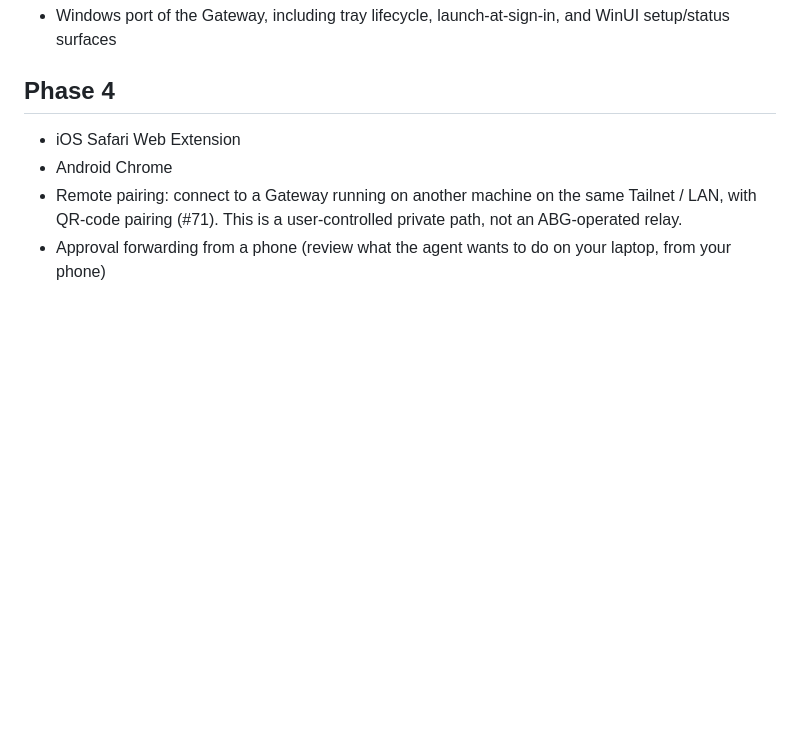
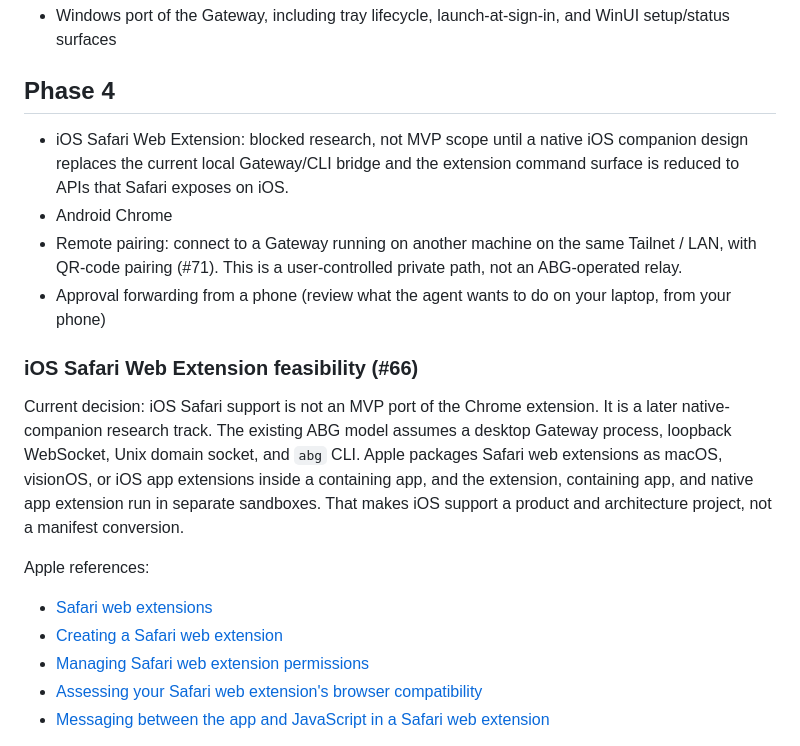
Before and after one commit to arcmanagement/agent-browser-gateway, a Markdown page: ROADMAP.md, the part around one of its changes. GitHub-like rendering; blank space fills up the shorter version.

```diff
--- a/ROADMAP.md
+++ b/ROADMAP.md
@@ -163,7 +163,27 @@ Current repo version: **v0.4.2**.
 
 ## Phase 4
 
-- iOS Safari Web Extension
+- iOS Safari Web Extension: blocked research, not MVP scope until a native iOS companion design
+  replaces the current local Gateway/CLI bridge and the extension command surface is reduced to APIs
+  that Safari exposes on iOS.
 - Android Chrome
 - Remote pairing: connect to a Gateway running on another machine on the same Tailnet / LAN, with QR-code pairing (#71). This is a user-controlled private path, not an ABG-operated relay.
 - Approval forwarding from a phone (review what the agent wants to do on your laptop, from your phone)
+
+### iOS Safari Web Extension feasibility (#66)
+
+Current decision: iOS Safari support is not an MVP port of the Chrome extension. It is a later
+native-companion research track. The existing ABG model assumes a desktop Gateway process, loopback
+WebSocket, Unix domain socket, and `abg` CLI. Apple packages Safari web extensions as macOS,
+visionOS, or iOS app extensions inside a containing app, and the extension, containing app, and
+native app extension run in separate sandboxes. That makes iOS support a product and architecture
+project, not a manifest conversion.
+
+Apple references:
+
+- [Safari web extensions](https://developer.apple.com/documentation/safariservices/safari-web-extensions)
+- [Creating a Safari web extension](https://developer.apple.com/documentation/safariservices/creating-a-safari-web-extension)
+- [Managing Safari web extension permissions](https://developer.apple.com/documentation/safariservices/managing-safari-web-extension-permissions)
+- [Assessing your Safari web extension's browser compatibility](https://developer.apple.com/documentation/safariservices/assessing-your-safari-web-extension-s-browser-compatibility)
+- [Messaging between the app and JavaScript in a Safari web extension](https://developer.apple.com/documentation/safariservices/messaging-between-the-app-and-javascript-in-a-safari-web-extension)
+
```
Also changed, not shown: other parts of ROADMAP.md (+37 -1 lines), README.md (+2 -0 lines).
